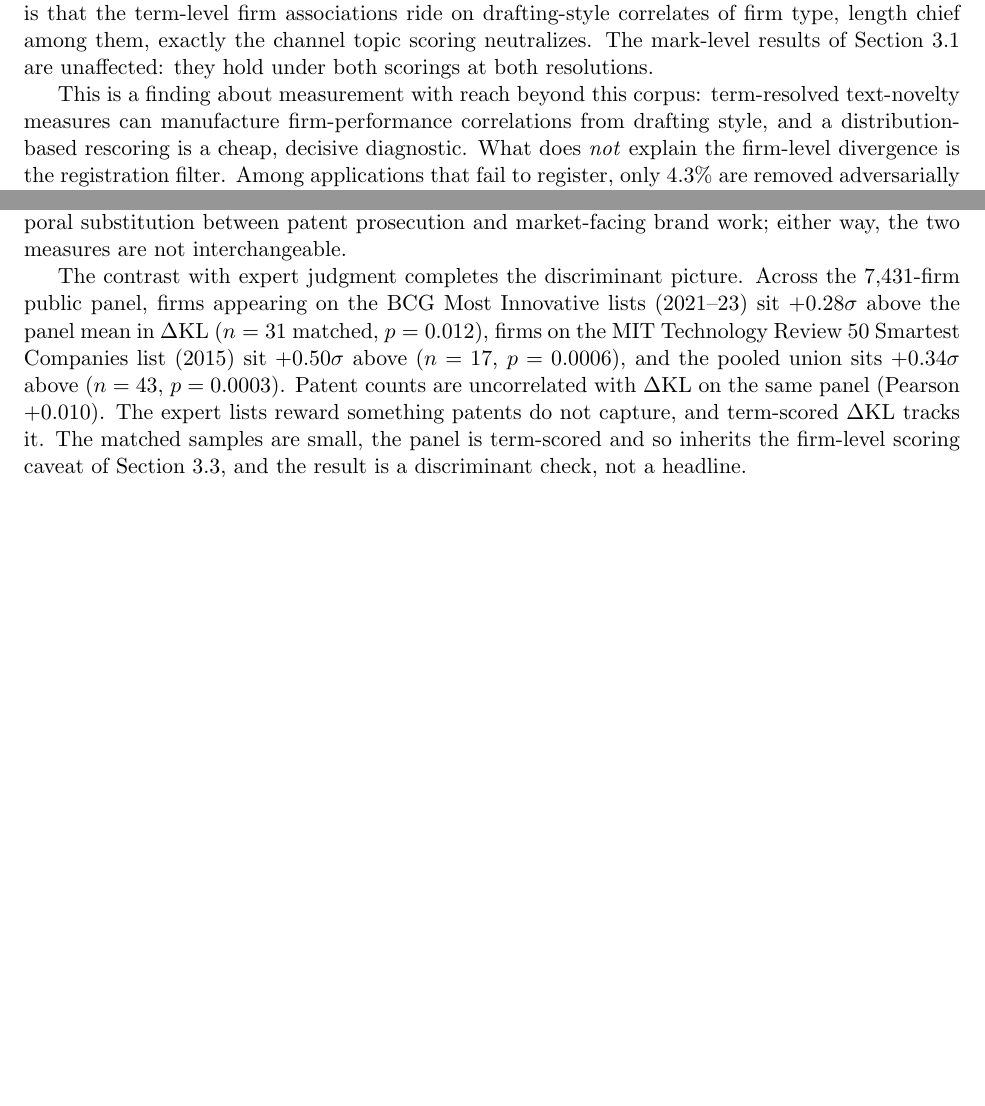
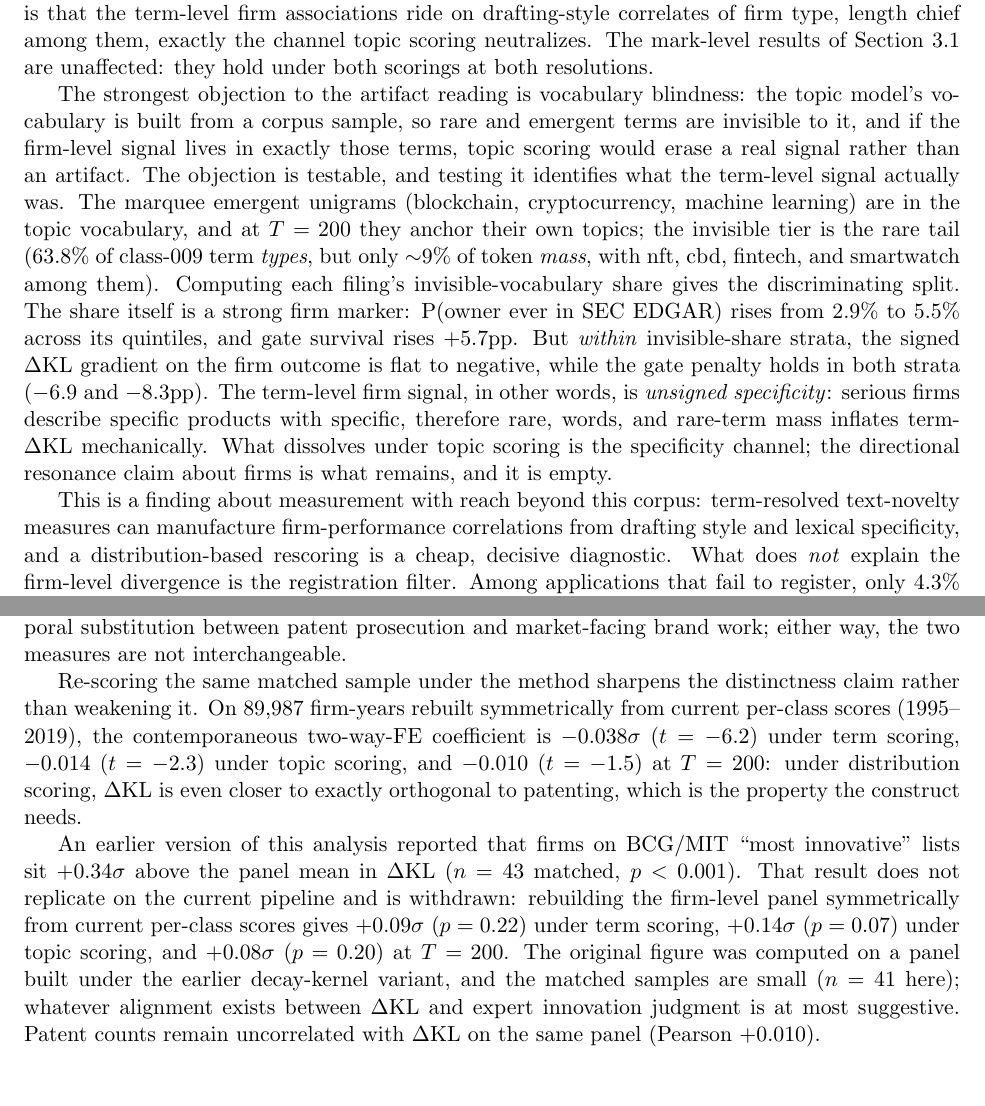
Before and after one commit to ericsilver/novelty, a LaTeX paper (paper/ssrn_diffusion_paper.tex): two parts of pages 8 and 9 of 19 before the commit and two parts of pages 8 and 9 of 20 after it, joined at a grey line, cut so that both start at the same text, the shorter picture padded with empty space. Compiled offline with pdfLaTeX.

Commit message:
Paper: rescored patent distinctness (sharper under the method), BCG/MIT discriminant withdrawn (does not replicate on current pipeline under any scoring), and the specificity diagnosis added to the firm-level section (invisible-vocabulary share is the firm marker; signed resonance within strata is empty)

```diff
--- a/paper/ssrn_diffusion_paper.tex
+++ b/paper/ssrn_diffusion_paper.tex
@@ -532,10 +532,33 @@ chief among them, exactly the channel topic scoring neutralizes. The
 mark-level results of Section~3.1 are unaffected: they hold under both
 scorings at both resolutions.
 
+The strongest objection to the artifact reading is vocabulary blindness:
+the topic model's vocabulary is built from a corpus sample, so rare and
+emergent terms are invisible to it, and if the firm-level signal lives in
+exactly those terms, topic scoring would erase a real signal rather than
+an artifact. The objection is testable, and testing it identifies what
+the term-level signal actually was. The marquee emergent unigrams
+(blockchain, cryptocurrency, machine learning) are in the topic
+vocabulary, and at $T = 200$ they anchor their own topics; the invisible
+tier is the rare tail (63.8\% of class-009 term \emph{types}, but only
+$\sim$9\% of token \emph{mass}, with nft, cbd, fintech, and smartwatch
+among them). Computing each filing's invisible-vocabulary share gives the
+discriminating split. The share itself is a strong firm marker:
+P(owner ever in SEC EDGAR) rises from 2.9\% to 5.5\% across its
+quintiles, and gate survival rises $+5.7$pp. But \emph{within}
+invisible-share strata, the signed \dkl{} gradient on the firm outcome is
+flat to negative, while the gate penalty holds in both strata
+($-6.9$ and $-8.3$pp). The term-level firm signal, in other words, is
+\emph{unsigned specificity}: serious firms describe specific products
+with specific, therefore rare, words, and rare-term mass inflates
+term-\dkl{} mechanically. What dissolves under topic scoring is the
+specificity channel; the directional resonance claim about firms is what
+remains, and it is empty.
+
 This is a finding about measurement with reach beyond this corpus:
 term-resolved text-novelty measures can manufacture firm-performance
-correlations from drafting style, and a distribution-based rescoring is a
-cheap, decisive diagnostic. What does \emph{not} explain the firm-level
+correlations from drafting style and lexical specificity, and a
+distribution-based rescoring is a cheap, decisive diagnostic. What does \emph{not} explain the firm-level
 divergence is the registration filter. Among applications that fail to
 register, only 4.3\% are removed adversarially (appeal, opposition, or
 inter partes proceedings); 42.6\% never file the statement of use and
@@ -604,18 +627,27 @@ vocabulary regresses toward class-typical. A reading consistent with the
 data is temporal substitution between patent prosecution and market-facing
 brand work; either way, the two measures are not interchangeable.
 
-The contrast with expert judgment completes the discriminant picture.
-Across the 7{,}431-firm public panel, firms appearing on the BCG Most
-Innovative lists (2021--23) sit $+0.28\sigma$ above the panel mean in
-\dkl{} ($n = 31$ matched, $p = 0.012$), firms on the MIT Technology Review
-50 Smartest Companies list (2015) sit $+0.50\sigma$ above
-($n = 17$, $p = 0.0006$), and the pooled union sits $+0.34\sigma$ above
-($n = 43$, $p = 0.0003$). Patent counts are uncorrelated with \dkl{} on the
-same panel (Pearson $+0.010$). The expert lists reward something patents do
-not capture, and term-scored \dkl{} tracks it. The matched samples are
-small, the panel is term-scored and so inherits the firm-level scoring
-caveat of Section~\ref{sec:firmlevel}, and the result is a discriminant
-check, not a headline.
+Re-scoring the same matched sample under the method sharpens the
+distinctness claim rather than weakening it. On 89{,}987 firm-years
+rebuilt symmetrically from current per-class scores (1995--2019), the
+contemporaneous two-way-FE coefficient is $-0.038\sigma$ ($t = -6.2$)
+under term scoring, $-0.014$ ($t = -2.3$) under topic scoring, and
+$-0.010$ ($t = -1.5$) at $T = 200$: under distribution scoring, \dkl{}
+is even closer to exactly orthogonal to patenting, which is the property
+the construct needs.
+
+An earlier version of this analysis reported that firms on BCG/MIT
+``most innovative'' lists sit $+0.34\sigma$ above the panel mean in
+\dkl{} ($n = 43$ matched, $p < 0.001$). That result does not replicate on
+the current pipeline and is withdrawn: rebuilding the firm-level panel
+symmetrically from current per-class scores gives $+0.09\sigma$
+($p = 0.22$) under term scoring, $+0.14\sigma$ ($p = 0.07$) under topic
+scoring, and $+0.08\sigma$ ($p = 0.20$) at $T = 200$. The original figure
+was computed on a panel built under the earlier decay-kernel variant, and
+the matched samples are small ($n = 41$ here); whatever alignment exists
+between \dkl{} and expert innovation judgment is at most suggestive.
+Patent counts remain uncorrelated with \dkl{} on the same panel (Pearson
+$+0.010$).
 
 \section{Application: cross-industry diffusion, measured directly}\label{sec:diffusion}
 
```
Also changed, not shown: paper/ssrn_diffusion_paper.pdf, paper/ssrn_diffusion_paper.tex (7 more changed lines).
